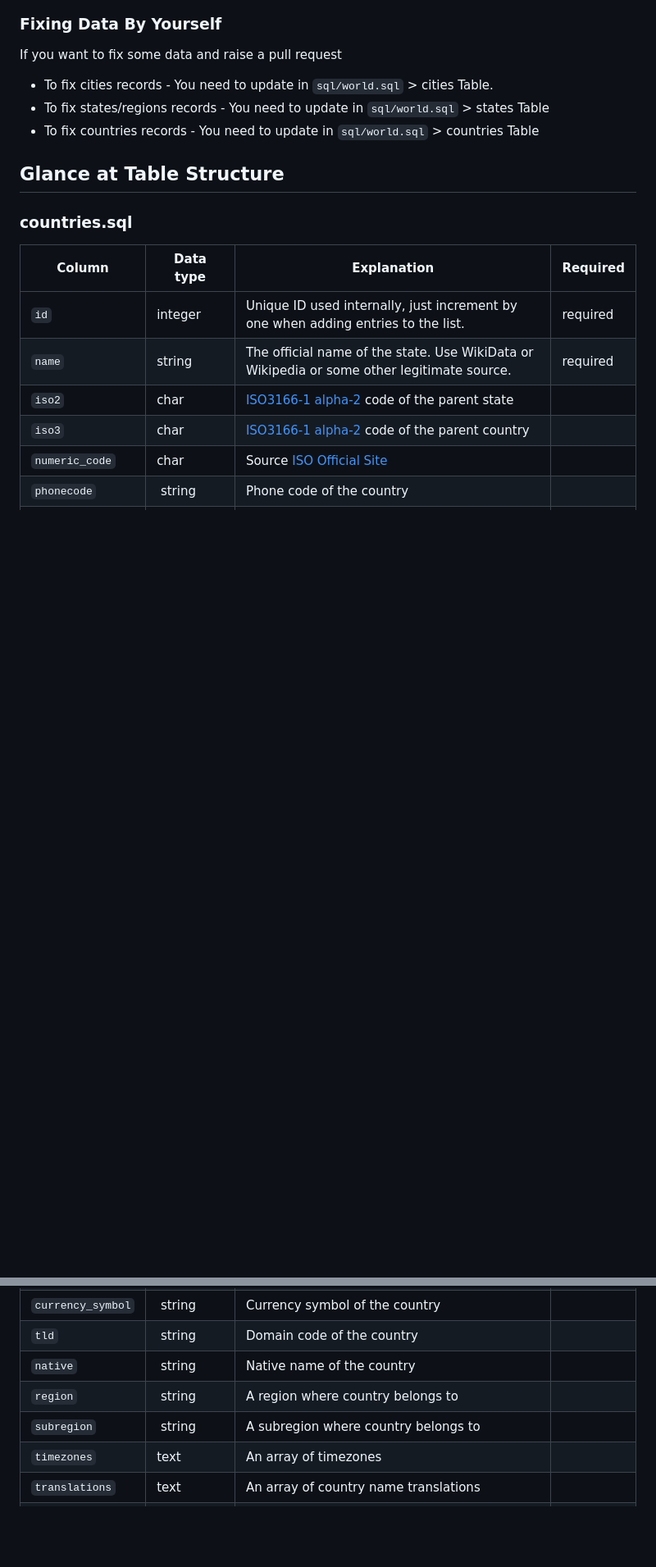
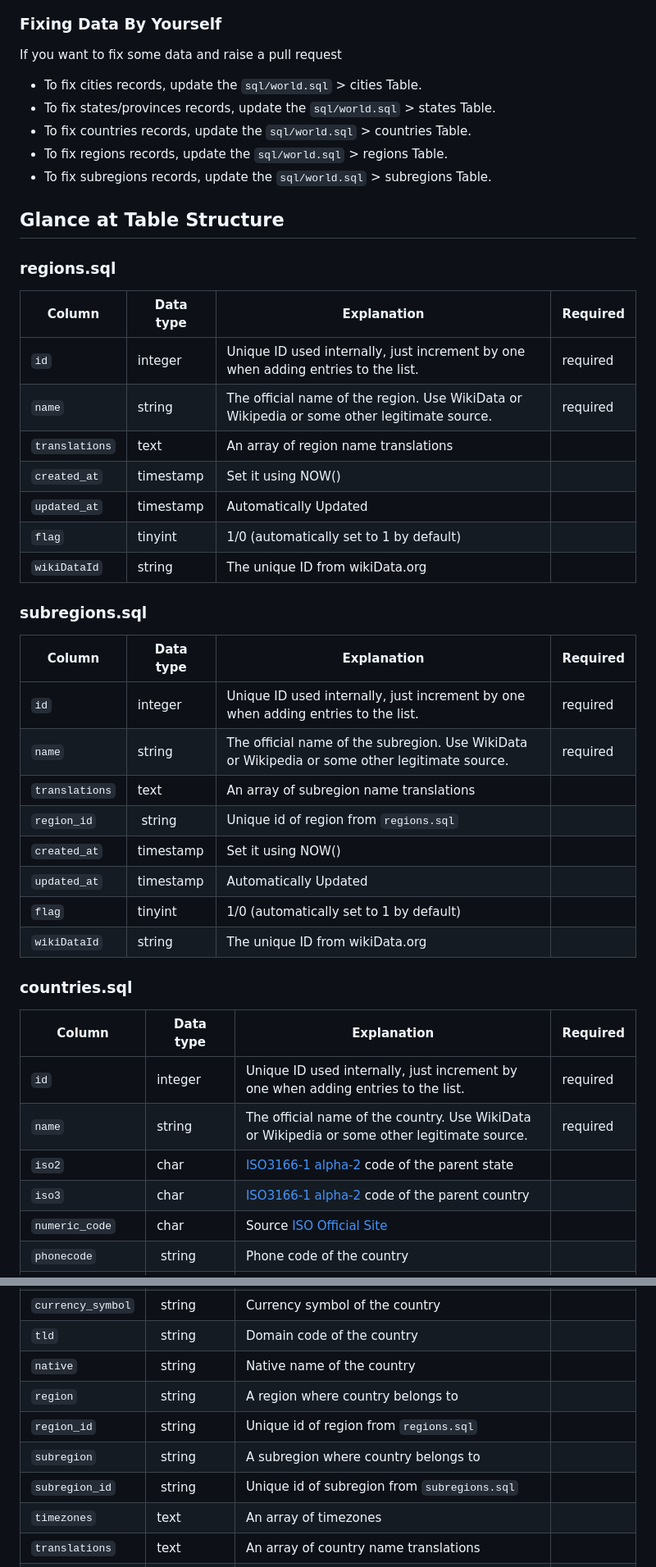
Before and after one commit to dr5hn/countries-states-cities-database, a Markdown page: .github/CONTRIBUTING.md, 2 parts joined by grey strips. Shown at 82% size. GitHub-like rendering; blank space fills up the shorter version.

```diff
--- a/.github/CONTRIBUTING.md
+++ b/.github/CONTRIBUTING.md
@@ -7,17 +7,42 @@ The following is a set of guidelines for contributing to Contributing to Country
 ## How Can I Contribute?
 ### Fixing Data By Yourself
 If you want to fix some data and raise a pull request
-- To fix cities records - You need to update in `sql/world.sql` > cities Table.
-- To fix states/regions records - You need to update in `sql/world.sql` > states Table
-- To fix countries records - You need to update in `sql/world.sql` > countries Table
+- To fix cities records, update the `sql/world.sql` > cities Table.
+- To fix states/provinces records, update the `sql/world.sql` > states Table.
+- To fix countries records, update the `sql/world.sql` > countries Table.
+- To fix regions records, update the `sql/world.sql` > regions Table.
+- To fix subregions records, update the `sql/world.sql` > subregions Table.
 
 ## Glance at Table Structure
+
+### regions.sql
+| Column | Data type | Explanation | Required |
+| ----------------- | --------------- | -------------- | ------------------- |
+| `id` | integer | Unique ID used internally, just increment by one when adding entries to the list. | required
+| `name` | string | The official name of the region. Use WikiData or Wikipedia or some other legitimate source. | required
+| `translations` | text | An array of region name translations |
+| `created_at` | timestamp | Set it using NOW() |
+| `updated_at` | timestamp | Automatically Updated |
+| `flag`| tinyint | 1/0 (automatically set to 1 by default)|
+| `wikiDataId` | string | The unique ID from wikiData.org |
+
+### subregions.sql
+| Column | Data type | Explanation | Required |
+| ----------------- | --------------- | -------------- | ------------------- |
+| `id` | integer | Unique ID used internally, just increment by one when adding entries to the list. | required
+| `name` | string | The official name of the subregion. Use WikiData or Wikipedia or some other legitimate source. | required
+| `translations` | text | An array of subregion name translations |
+| `region_id` | string | Unique id of region from `regions.sql` |
+| `created_at` | timestamp | Set it using NOW() |
+| `updated_at` | timestamp | Automatically Updated |
+| `flag`| tinyint | 1/0 (automatically set to 1 by default)|
+| `wikiDataId` | string | The unique ID from wikiData.org |
 
 ### countries.sql
 | Column | Data type | Explanation | Required |
 | ----------------- | --------------- | -------------- | ------------------- |
 | `id` | integer | Unique ID used internally, just increment by one when adding entries to the list. | required
-| `name` | string | The official name of the state. Use WikiData or Wikipedia or some other legitimate source. | required
+| `name` | string | The official name of the country. Use WikiData or Wikipedia or some other legitimate source. | required
 | `iso2` |char | [ISO3166-1 alpha-2](https://en.wikipedia.org/wiki/ISO_3166-1_alpha-2) code of the parent state |
 | `iso3` | char | [ISO3166-1 alpha-2](https://en.wikipedia.org/wiki/ISO_3166-1_alpha-2) code of the parent country |
 | `numeric_code` | char | Source [ISO Official Site](iso.org/obp/ui/#iso:code:3166:NO) |
@@ -28,7 +53,9 @@ If you want to fix some data and raise a pull request
 | `tld` | string | Domain code of the country |
 | `native` | string | Native name of the country |
 | `region` | string | A region where country belongs to |
+| `region_id` | string | Unique id of region from `regions.sql` |
 | `subregion` | string | A subregion where country belongs to |
+| `subregion_id` | string | Unique id of subregion from `subregions.sql` |
 | `timezones` | text | An array of timezones  |
 | `translations` | text | An array of country name translations |
 | `latitude` | float | Google Maps |
```
Also changed, not shown: other parts of .github/CONTRIBUTING.md (+1 -1 lines), README.md (+8 -3 lines).
